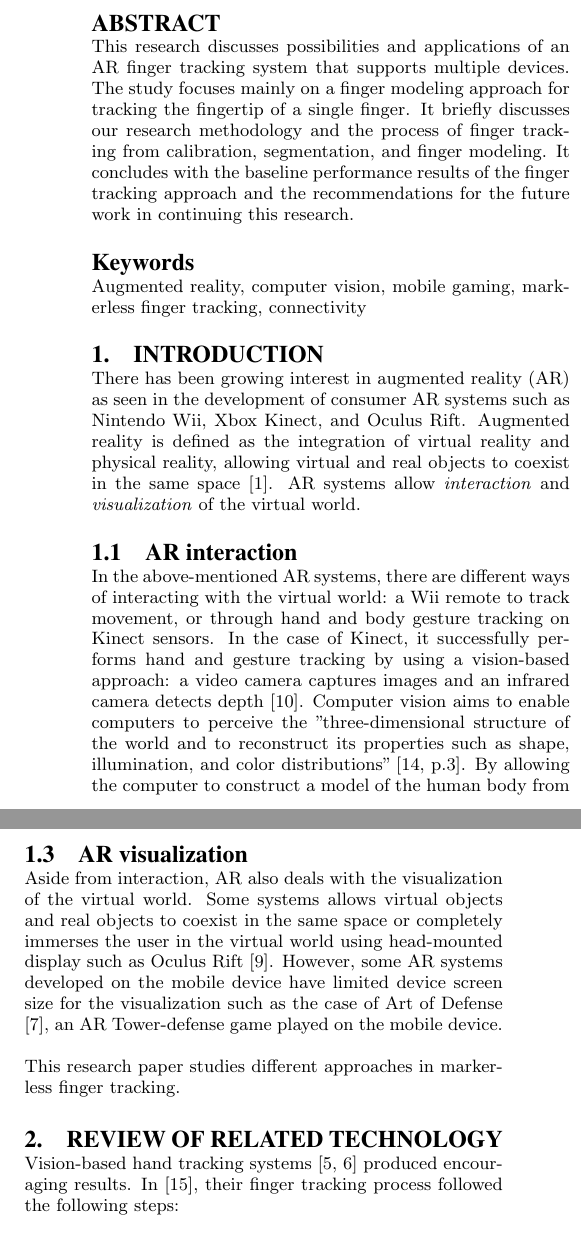
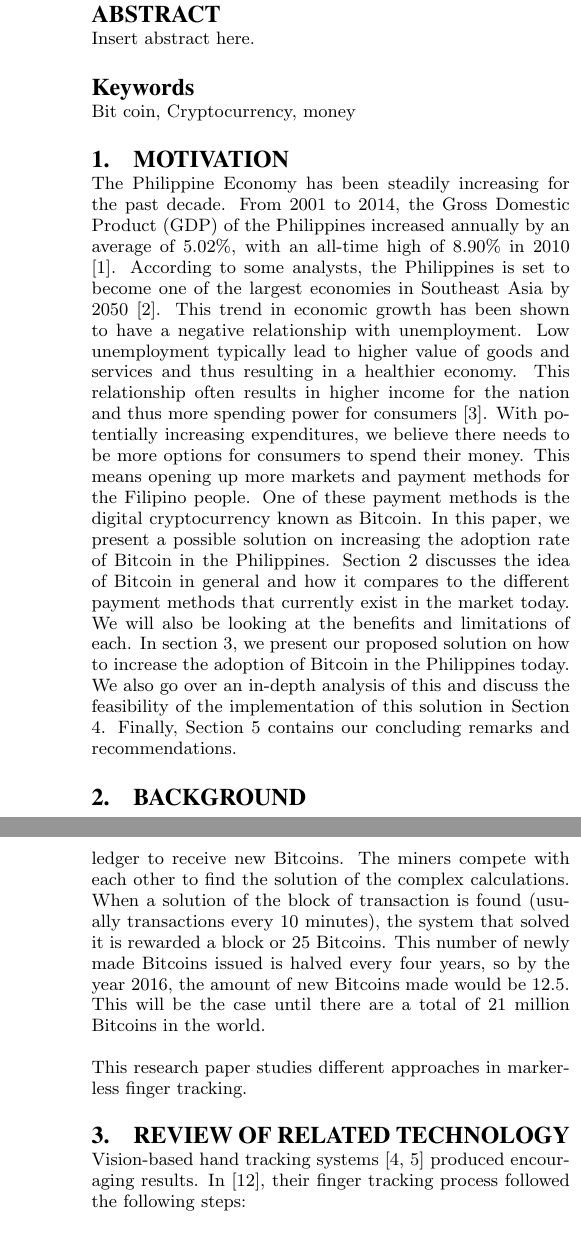
Before and after one commit to darrensapalo/sttrend-bitcoin-ph, a LaTeX paper (sigproc-sp.tex): two parts of the columns of page 1 of 5 before the commit and two parts of the columns of pages 1 and 2 of 5 after it, joined at a grey line, cut so that both start at the same text. Compiled offline with pdfLaTeX.

Commit message:
Modified title, authors, and chapters 1 and 2 from the template.

```diff
--- a/sigproc-sp.tex
+++ b/sigproc-sp.tex
@@ -114,29 +66,39 @@
 \maketitle
 \begin{abstract}
 
-This research discusses possibilities and applications of an AR finger tracking system  that supports multiple devices. The study focuses mainly on a finger modeling approach for tracking the fingertip of a single finger. It briefly discusses our research methodology and the process of finger tracking from calibration, segmentation, and finger modeling. It concludes with the baseline performance results of the finger tracking approach and the recommendations for the future work in continuing this research.
+Insert abstract here.
 
 \end{abstract}
 
 
-\keywords{Augmented reality, computer vision, mobile gaming, markerless finger tracking, connectivity}
+\keywords{Bit coin, Cryptocurrency, money}
 % NOT required for Proceedings
 
-\section{Introduction}
+\section{Motivation}
 
-There has been growing interest in augmented reality (AR) as seen in the development of consumer AR systems such as Nintendo Wii, Xbox Kinect, and Oculus Rift. Augmented reality is defined as the integration of virtual reality and physical reality, allowing virtual and real objects to coexist in the same space \cite{Azuma:1997}. AR systems allow \textit{interaction} and \textit{visualization} of the virtual world.
-
-\subsection{AR interaction}
-
-In the above-mentioned AR systems, there are different ways of interacting with the virtual world: a Wii remote to track movement, or through hand and body gesture tracking on Kinect sensors. In the case of Kinect, it successfully performs hand and gesture tracking by using a vision-based approach: a video camera captures images and an infrared camera detects depth \cite{Raheja:2011}. Computer vision aims to enable computers to perceive the "three-dimensional structure of the world and to reconstruct its properties such as shape, illumination, and color distributions" \cite[p.3]{Szelski:2010}. By allowing the computer to construct a model of the human body from a captured image, Kinect is able to perform body gesture tracking.
-
-\subsection{AR interaction}
-In the above-mentioned AR systems, there are different ways of interacting with the virtual world: a Wii remote to track movement, or through hand and body gesture tracking on Kinect sensors. In the case of Kinect, it successfully performs hand and gesture tracking by using a vision-based approach: a video camera captures images and an infrared camera detects depth \cite{Raheja:2011}. Computer vision aims to enable computers to perceive the "three-dimensional structure of the world and to reconstruct its properties such as shape, illumination, and color distributions" \cite[p.3]{Szelski:2010}. By allowing the computer to construct a model of the human body from a captured image, Kinect is able to perform body gesture tracking.
+The Philippine Economy has been steadily increasing for the past decade. From 2001 to 2014, the Gross Domestic Product (GDP) of the Philippines increased annually by an average of 5.02\%, with an all-time high of 8.90\% in 2010 [1]. According to some analysts, the Philippines is set to become one of the largest economies in Southeast Asia by 2050 [2]. This trend in economic growth has been shown to have a negative relationship with unemployment. Low unemployment typically lead to higher value of goods and services and thus resulting in a healthier economy. This relationship often results in higher income for the nation and thus more spending power for consumers [3]. With potentially increasing expenditures, we believe there needs to be more options for consumers to spend their money. This means opening up more markets and payment methods for the Filipino people. One of these payment methods is the digital cryptocurrency known as Bitcoin.
+In this paper, we present a possible solution on increasing the adoption rate of Bitcoin in the Philippines. Section 2 discusses the idea of Bitcoin in general and how it compares to the different payment methods that currently exist in the market today. We will also be looking at the benefits and limitations of each. In section 3, we present our proposed solution on how to increase the adoption of Bitcoin in the Philippines today. We also go over an in-depth analysis of this and discuss the feasibility of the implementation of this solution in Section 4. Finally, Section 5 contains our concluding remarks and recommendations.
 
 
-\subsection{AR visualization}
+\section{Background}
 
-Aside from interaction, AR also deals with the visualization of the virtual world. Some systems allows virtual objects and real objects to coexist in the same space or completely immerses the user in the virtual world using head-mounted display such as Oculus Rift \cite{Oculus}. However, some AR systems developed on the mobile device have limited device screen size for the visualization such as the case of Art of Defense \cite{Huynh:2009}, an AR Tower-defense game played on the mobile device.
+In this section, we give an overview of the idea behind cryptocurrencies. We also look into existing implementations of cryptocurrencies such as Bitcoin, Ripple and Litecoin and how they differ from each other. We will also look into existing mobile payment systems currently in place today as an alternative means of payment and how they compare to using cryptocurrencies.
+
+\subsection{Cryptocurrencies}
+Cryptocurrency is an alternative medium used in exchange of goods or services. It is a form of currency that is only stored, created and managed electronically, known as digital currency. Like the traditional medium of exchange such as money, the purpose of cryptocurrency is to be used to buy physical goods and services. It uses cryptography to create new units of the currency and to secure the transactions that take place, hence the name.
+
+The idea of a cryptocurrency was conceptualized as early as 1998 by Wei Dai on the cypherpunks mailing list. He proposed a new form of money that relies on cryptography to control its creation and transaction, rather than having it managed by a centralized authority. The first implementation of cryptocurrency was created in 2009, known as Bitcoin[4].
+
+% [4] https://bitcoin.org/en/faq
+
+One feature typically found in cryptocurrencies is its decentralized nature. Performing exchange is done by recording transactions in a public ledger. These transaction operate on a peer-to-peer network, with no centralized regulating body. This allows for pseudo-anonymous exchanges between parties.
+
+While cryptocurrencies arrive in an electronic form, they are not the same as electronic money. The main difference is that electronic money still the same medium as the physical money, only represented in a digital form for ease of transferring. The creation of this currency is still regulated and done by a centralized, governing body - something not appliable in most cryptocurrencies.
+
+
+\subsubsection{Bitcoin}
+
+Bitcoin was launched in 2009 by Satoshi Nakomoto as “an alternative to fiat currencies” [1]. Bitcoins are earned through a process called mining, in which computers use their processing power to solve complex mathematical calculations and to keep track of the many transactions added to the ledger to receive new Bitcoins. The miners compete with each other to find the solution of the complex calculations.  When a solution of the block of transaction is found (usually transactions every 10 minutes), the system that solved it is rewarded a block or 25 Bitcoins. This number of newly made Bitcoins issued is halved every four years, so by the year 2016, the amount of new Bitcoins made would be 12.5. This will be the case until there are a total of 21 million Bitcoins in the world.
 
 % Some how segway or transition to focusing on markerless finger tracking
 This research paper studies different approaches in markerless finger tracking.
```
Also changed, not shown: sigproc-sp.pdf, sigproc-sp.tex (77 more changed lines).
